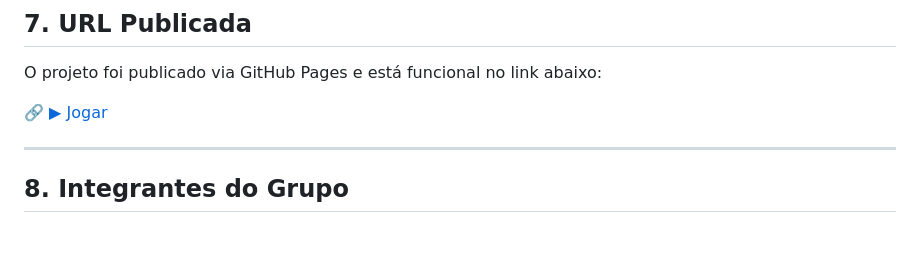
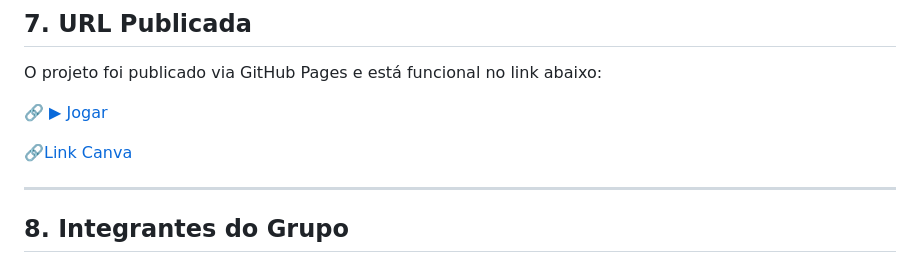
Before and after one commit to felipepeng/Trabalho_Explosive-Peter, a Markdown page: README.md, the part around the change. Drawn GitHub-style; blank space fills up the shorter version.

Commit message:
update canva link
Added a link to the Canva design for the project.

```diff
--- a/README.md
+++ b/README.md
@@ -135,6 +135,8 @@ O projeto foi publicado via GitHub Pages e está funcional no link abaixo:
 
 🔗 [▶ Jogar](https://felipepeng.github.io/Trabalho_Explosive-Peter/)
 
+🔗[Link Canva](https://canva.link/i3qq2ndkce1vgnj)
+
 ---
 
 ## 8. Integrantes do Grupo
```
